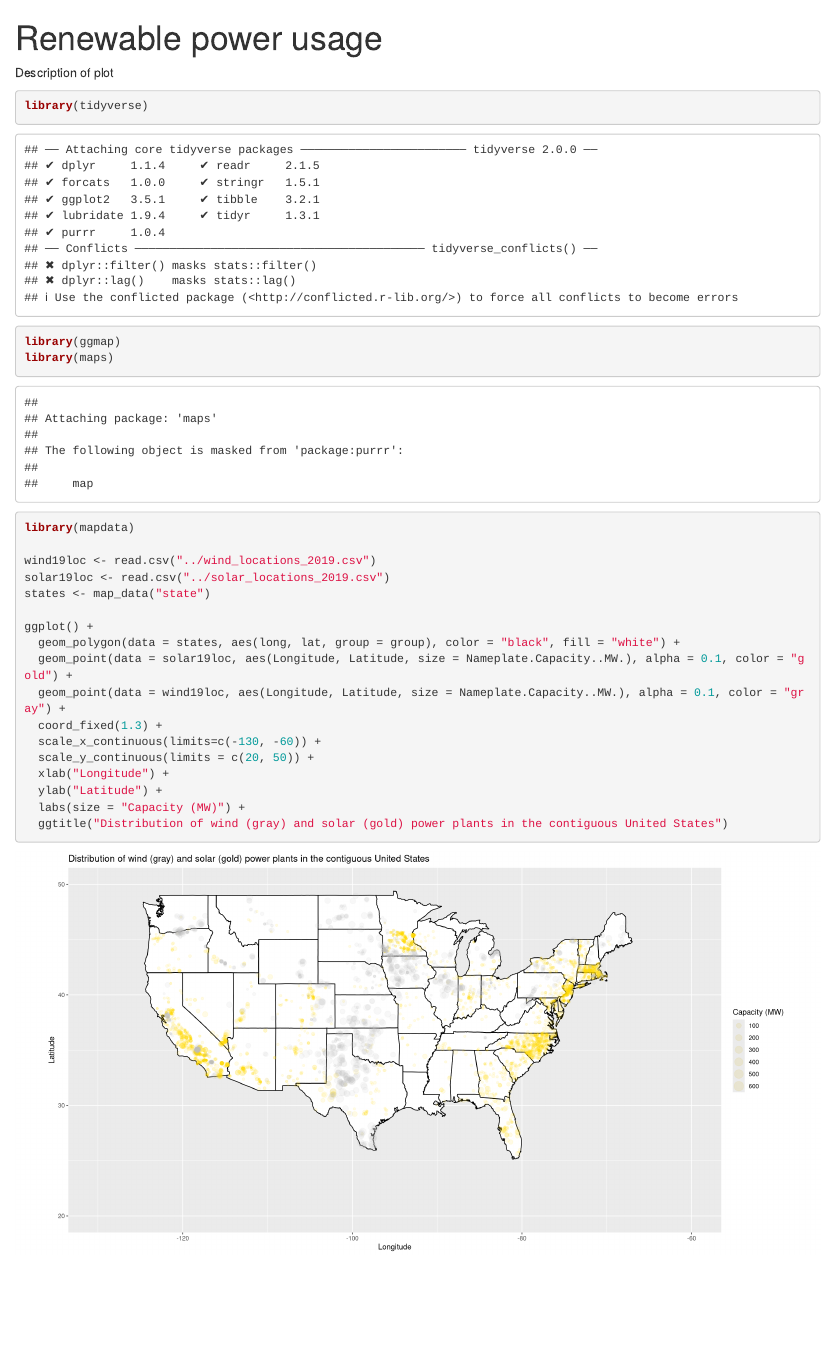
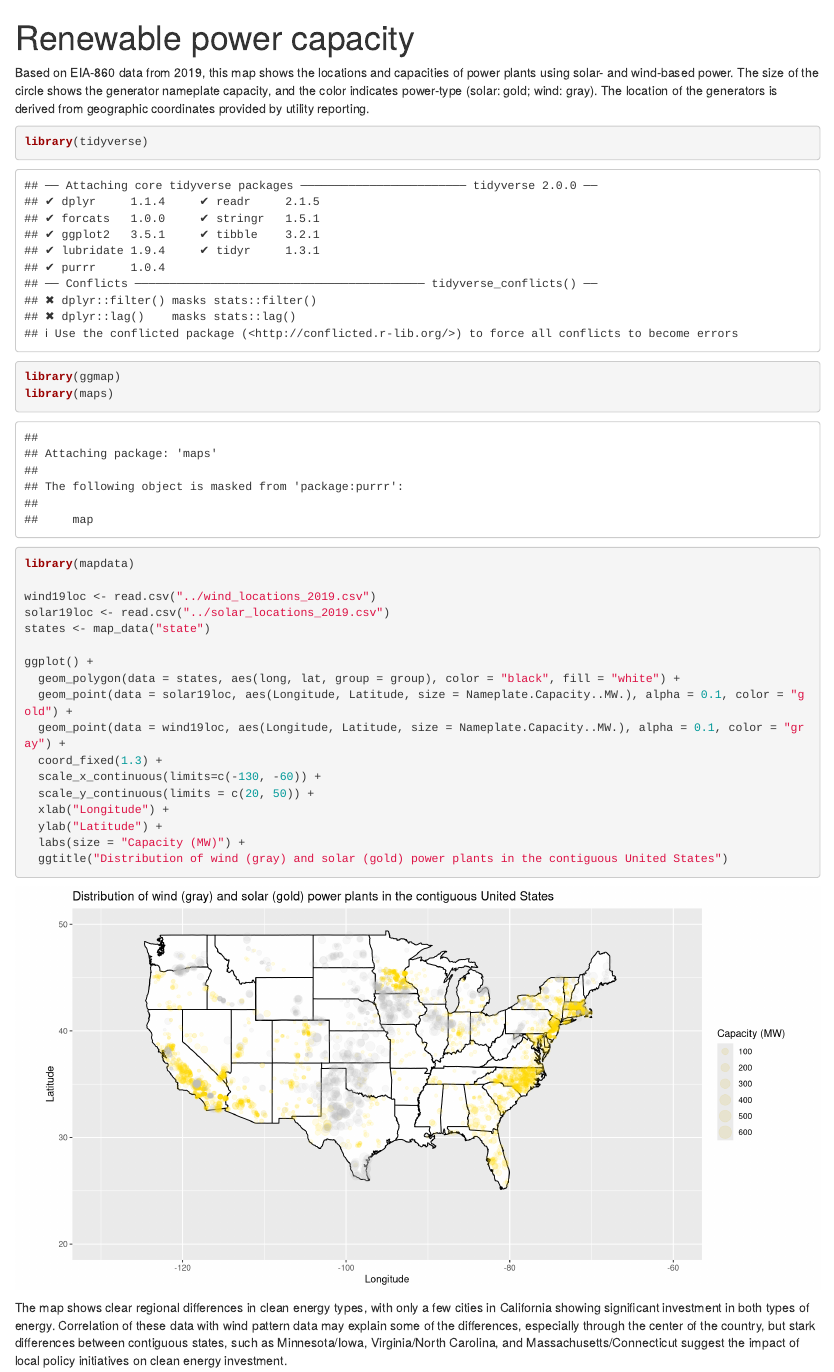
Before and after one commit to bjoring/renewable-energy, an R Markdown document (powerplants/index.Rmd): the page in a window 1100 px wide, from its top. Rendered offline with R 4.5, knitr and Pandoc, with nearby package versions.

Commit message:
updated plot description

````diff
--- a/powerplants/index.Rmd
+++ b/powerplants/index.Rmd
@@ -1,11 +1,11 @@
 ---
-title: "Renewable power usage"
+title: "Renewable power capacity"
 output: html_notebook
 ---
 
-Description of plot
+Based on EIA-860 data from 2019, this map shows the locations and capacities of power plants using solar- and wind-based power. The size of the circle shows the generator nameplate capacity, and the color indicates power-type (solar: gold; wind: gray). The location of the generators is derived from geographic coordinates provided by utility reporting.
 
-```{r results = FALSE, warning = FALSE, fig.width = 16, fig.height = 8}
+```{r results = FALSE, warning = FALSE, fig.width = 12, fig.height = 6}
 library(tidyverse)
 library(ggmap)
 library(maps)
@@ -28,3 +28,5 @@ ggplot() +
   ggtitle("Distribution of wind (gray) and solar (gold) power plants in the contiguous United States")
 
 ```
+
+The map shows clear regional differences in clean energy types, with only a few cities in California showing significant investment in both types of energy. Correlation of these data with wind pattern data may explain some of the differences, especially through the center of the country, but stark differences between contiguous states, such as Minnesota/Iowa, Virginia/North Carolina, and Massachusetts/Connecticut suggest the impact of local policy initiatives on clean energy investment.
````
Also changed, not shown: powerplants/index.nb.html.
